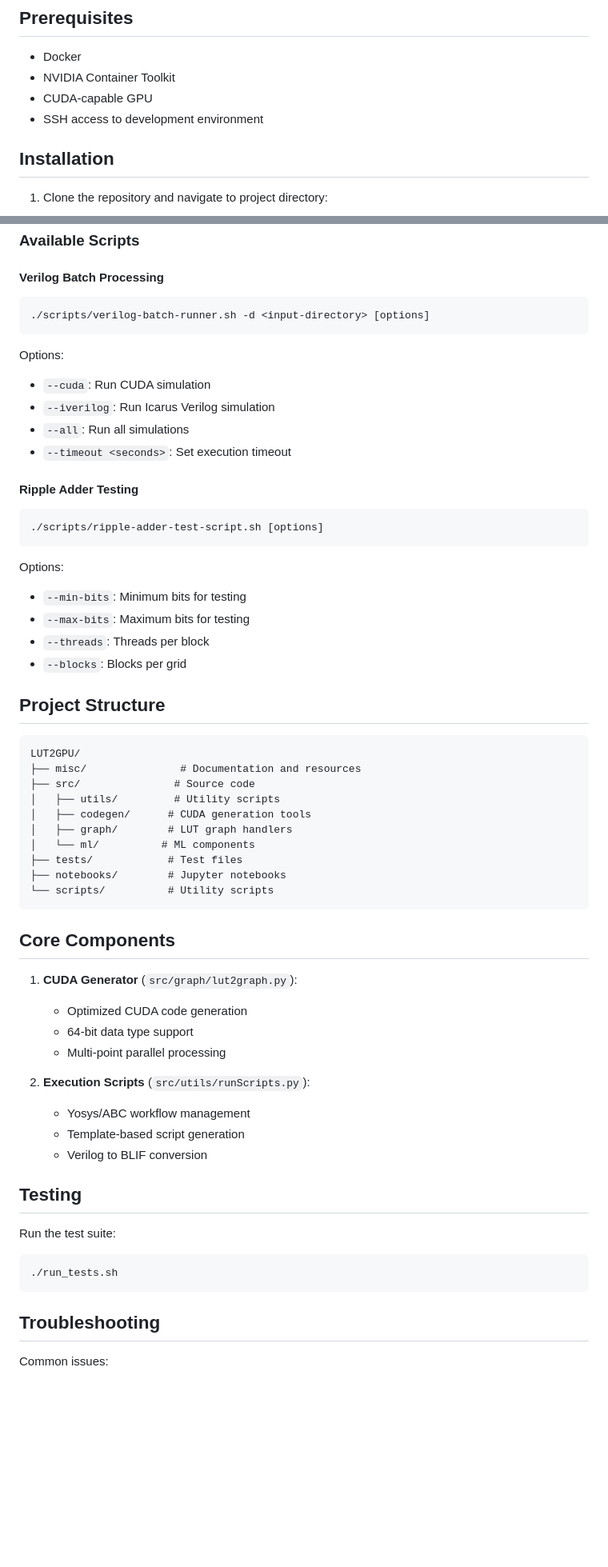
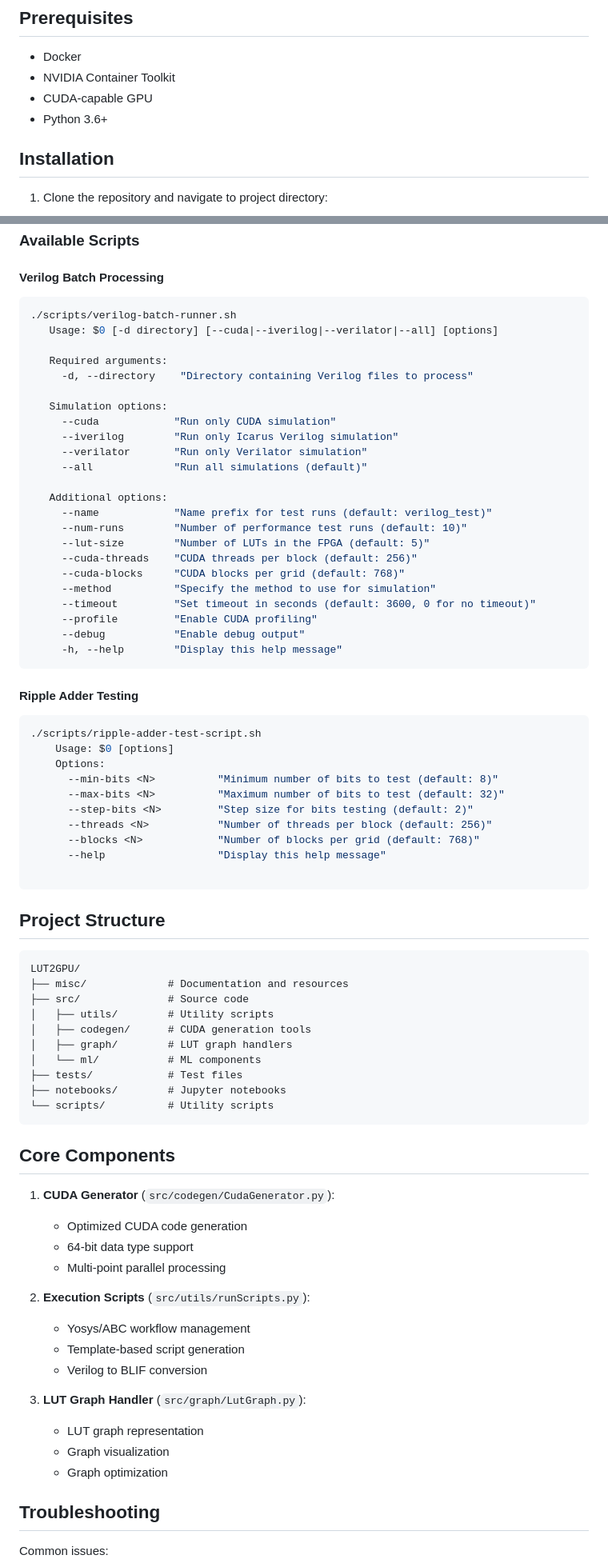
Before and after one commit to Olavo-B/LUT2GPU, a Markdown page: README.md, 2 parts joined by grey strips. Shown: that part at 80% size. Drawn GitHub-style; blank space fills up the shorter version.

Commit message:
doc: Atualiza README com novas instruções e adiciona imagem isométrica

````diff
--- a/README.md
+++ b/README.md
@@ -7,7 +13,7 @@ A project that converts LUT (Look-Up Table) graphs into CUDA code for GPU execut
 - Docker
 - NVIDIA Container Toolkit
 - CUDA-capable GPU
-- SSH access to development environment
+- Python 3.6+
 
 ## Installation
 
@@ -46,34 +52,54 @@ This will:
 
 #### Verilog Batch Processing
 ```bash
-./scripts/verilog-batch-runner.sh -d <input-directory> [options]
+./scripts/verilog-batch-runner.sh
+   Usage: $0 [-d directory] [--cuda|--iverilog|--verilator|--all] [options]
+
+   Required arguments:
+     -d, --directory    "Directory containing Verilog files to process"
+
+   Simulation options:
+     --cuda            "Run only CUDA simulation"
+     --iverilog        "Run only Icarus Verilog simulation"
+     --verilator       "Run only Verilator simulation"
+     --all             "Run all simulations (default)"
+
+   Additional options:
+     --name            "Name prefix for test runs (default: verilog_test)"
+     --num-runs        "Number of performance test runs (default: 10)"
+     --lut-size        "Number of LUTs in the FPGA (default: 5)"
+     --cuda-threads    "CUDA threads per block (default: 256)"
+     --cuda-blocks     "CUDA blocks per grid (default: 768)"
+     --method          "Specify the method to use for simulation"
+     --timeout         "Set timeout in seconds (default: 3600, 0 for no timeout)"
+     --profile         "Enable CUDA profiling"
+     --debug           "Enable debug output"
+     -h, --help        "Display this help message"
 ```
-Options:
-- `--cuda`: Run CUDA simulation
-- `--iverilog`: Run Icarus Verilog simulation
-- `--all`: Run all simulations
-- `--timeout <seconds>`: Set execution timeout
 
 #### Ripple Adder Testing
 ```bash
-./scripts/ripple-adder-test-script.sh [options]
+./scripts/ripple-adder-test-script.sh
+    Usage: $0 [options]
+    Options:
+      --min-bits <N>          "Minimum number of bits to test (default: 8)"
+      --max-bits <N>          "Maximum number of bits to test (default: 32)"
+      --step-bits <N>         "Step size for bits testing (default: 2)"
+      --threads <N>           "Number of threads per block (default: 256)"
+      --blocks <N>            "Number of blocks per grid (default: 768)"
+      --help                  "Display this help message"
+
 ```
-Options:
-- `--min-bits`: Minimum bits for testing
-- `--max-bits`: Maximum bits for testing
-- `--threads`: Threads per block
-- `--blocks`: Blocks per grid
-
 ## Project Structure
 
 ```
 LUT2GPU/
-├── misc/               # Documentation and resources
-├── src/               # Source code
-│   ├── utils/         # Utility scripts
+├── misc/             # Documentation and resources
+├── src/              # Source code
+│   ├── utils/        # Utility scripts
 │   ├── codegen/      # CUDA generation tools
 │   ├── graph/        # LUT graph handlers
-│   └── ml/          # ML components
+│   └── ml/           # ML components
 ├── tests/            # Test files
 ├── notebooks/        # Jupyter notebooks
 └── scripts/          # Utility scripts
@@ -81,7 +107,7 @@ LUT2GPU/
 
 ## Core Components
 
-1. **CUDA Generator** (`src/graph/lut2graph.py`):
+1. **CUDA Generator** (`src/codegen/CudaGenerator.py`):
    - Optimized CUDA code generation
    - 64-bit data type support
    - Multi-point parallel processing
@@ -91,12 +117,11 @@ LUT2GPU/
    - Template-based script generation
    - Verilog to BLIF conversion
 
-## Testing
+3. **LUT Graph Handler** (`src/graph/LutGraph.py`):
+   - LUT graph representation
+   - Graph visualization
+   - Graph optimization
 
-Run the test suite:
-```bash
-./run_tests.sh
-```
 
 ## Troubleshooting
 
````
Also changed, not shown: other parts of README.md (+15 -3 lines), misc/docs/Isometric.png (added).
